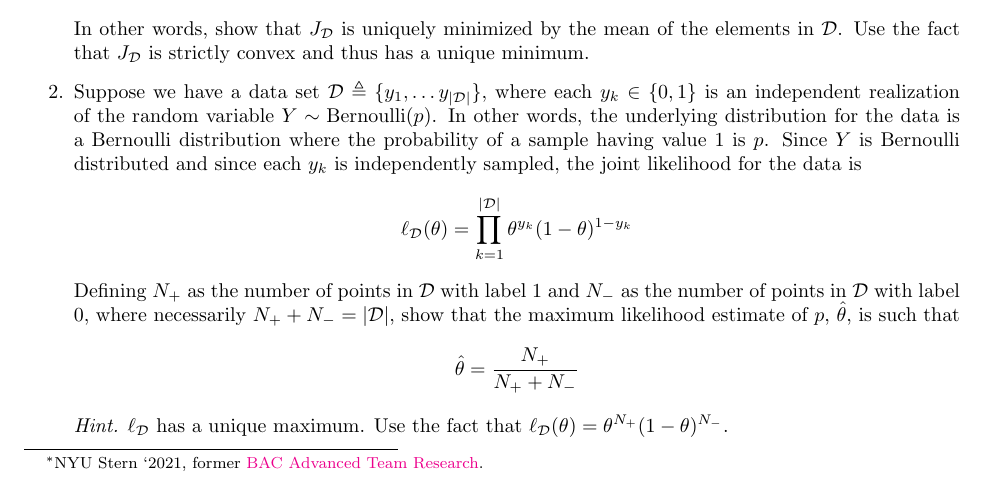
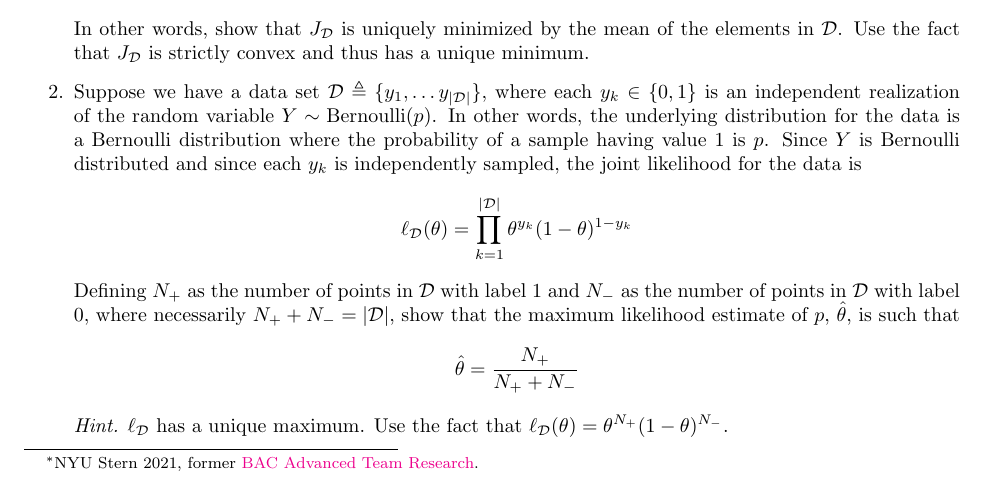
Before and after one commit to phetdam/math, a LaTeX paper (bac_returning_math_qs.tex): part of page 1 of 4, cut so that both start at the same text. Compiled offline with pdfLaTeX.

Commit message:
update graduation year + update .gitignore to ignore some Texmaker outputs

```diff
--- a/bac_returning_math_qs.tex
+++ b/bac_returning_math_qs.tex
@@ -15,7 +15,7 @@
 \title{Math problems for BAC returning members}
 \author{
     Derek Huang\thanks{
-        NYU Stern `2021, former \href{
+        NYU Stern 2021, former \href{
             https://sternbac.org/insightteam.html
         }{BAC Advanced Team Research}.
     }
```
Also changed, not shown: 1 other file.
